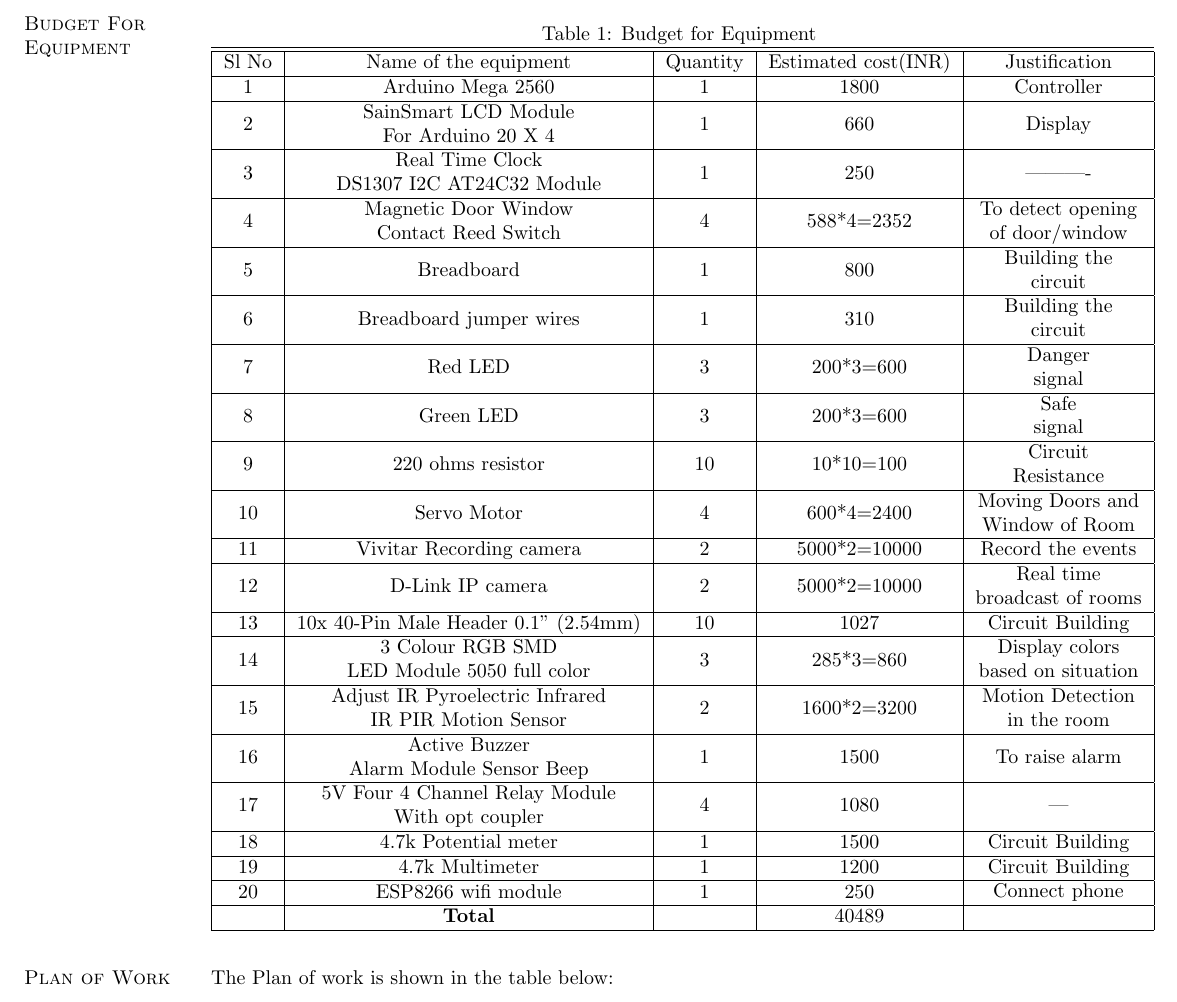
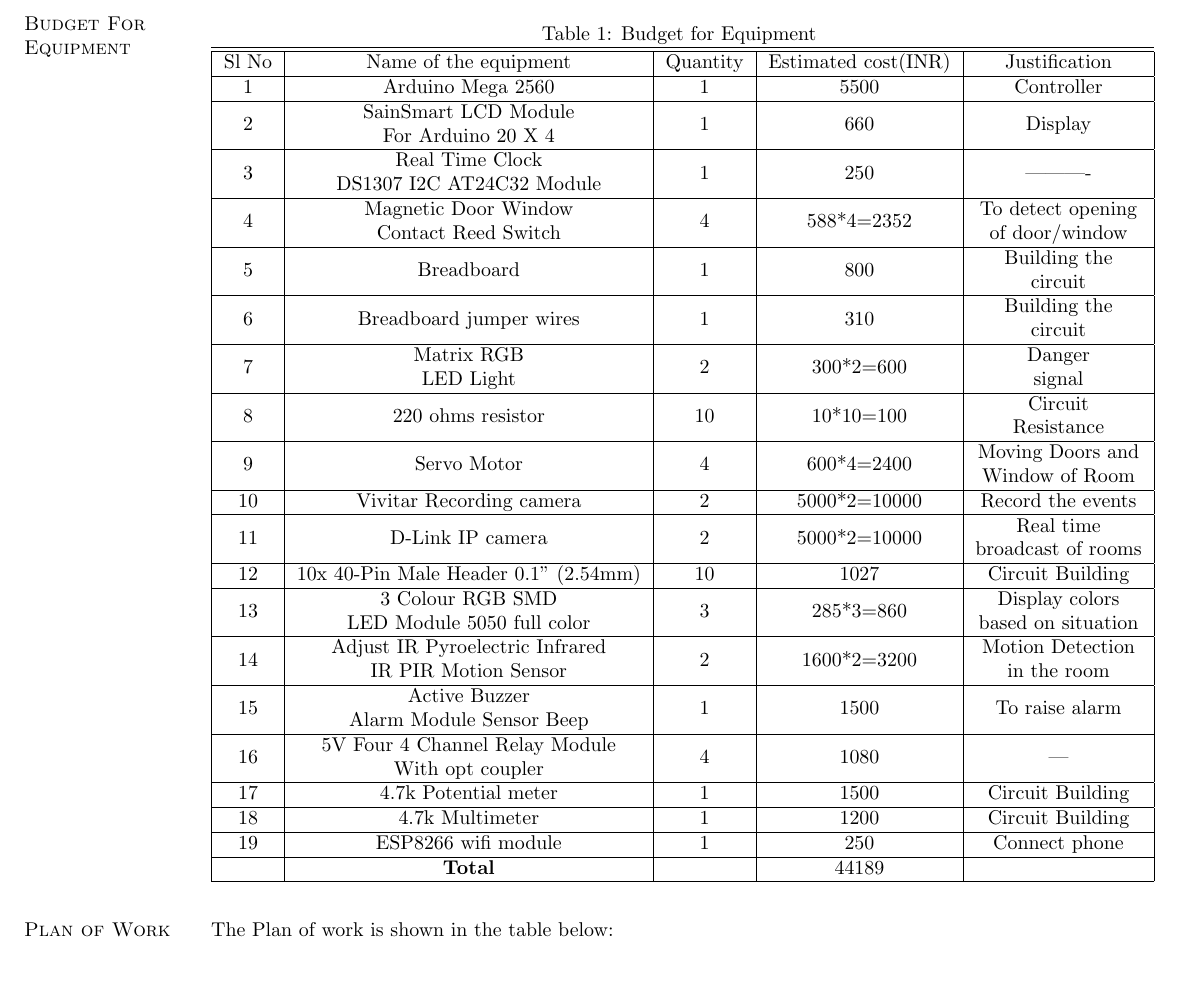
Before and after one commit to PhoenixRRDS/ahsam, a LaTeX CV (home_security/Documents/desc.tex): part of page 2 of 2, cut so that both start at the same text. Compiled offline with pdfLaTeX.

Commit message:
Matrix LED RGB

```diff
--- a/home_security/Documents/desc.tex
+++ b/home_security/Documents/desc.tex
@@ -108,30 +108,30 @@ The system will enable the user to remotely access the features, live footage an
 Sl No & Name of the equipment & Quantity & Estimated cost(INR) & Justification\\
 \hline
 
-1 & Arduino Mega 2560 & 1 & 1800 & Controller\\ \hline
+1 & Arduino Mega 2560 & 1 & 5500 & Controller\\ \hline
 2 & \makecell{SainSmart LCD Module \\ For Arduino 20 X 4} & 1 & 660 & Display\\ \hline
 3 & \makecell{Real Time Clock \\ DS1307 I2C AT24C32 Module} & 1 & 250 & ----------\\ \hline
 4 & \makecell{Magnetic Door Window \\ Contact Reed Switch} & 4 & 588*4=2352 & \makecell{To detect opening \\of door/window} \\ \hline
 5 & Breadboard & 1 & 800 & \makecell{Building the \\circuit}\\ \hline
 6 & Breadboard jumper wires & 1 & 310 & \makecell{Building the \\circuit}\\ \hline
-7 & Red LED & 3 & 200*3=600 & \makecell{Danger\\signal}\\ \hline
-8 & Green LED & 3 & 200*3=600 & \makecell{Safe\\signal}\\ \hline
-9 & 220 ohms resistor & 10 & 10*10=100 & \makecell{Circuit \\Resistance}\\ \hline
-10 & Servo Motor & 4 & 600*4=2400 & \makecell{Moving Doors and \\Window of Room}\\ \hline
-11 & Vivitar Recording camera & 2 & 5000*2=10000 & Record the events\\ \hline
-12 & D-Link IP camera & 2 & 5000*2=10000 & \makecell{Real time \\broadcast of rooms}\\ \hline
-13 & 10x 40-Pin Male Header 0.1" (2.54mm) & 10 & 1027 & Circuit Building \\ \hline
-14 & \makecell{3 Colour RGB SMD \\LED Module 5050 full color} & 3 & 285*3=860 & \makecell{Display colors \\based on situation}\\ \hline
-15 & \makecell{Adjust IR Pyroelectric Infrared \\IR PIR Motion Sensor} & 2 & 1600*2=3200 & \makecell{Motion Detection \\in the room}\\ \hline
-16 & \makecell{Active Buzzer \\ Alarm Module Sensor Beep} & 1 & 1500 & To raise alarm\\ \hline
-17 & \makecell{5V Four 4 Channel Relay Module \\With opt coupler} & 4 & 1080 & ---\\ \hline
+7 & \makecell{Matrix RGB \\LED Light} & 2 & 300*2=600 & \makecell{Danger\\signal}\\ \hline
+%8 & Green LED & 3 & 200*3=600 & \makecell{Safe\\signal}\\ \hline
+8 & 220 ohms resistor & 10 & 10*10=100 & \makecell{Circuit \\Resistance}\\ \hline
+9 & Servo Motor & 4 & 600*4=2400 & \makecell{Moving Doors and \\Window of Room}\\ \hline
+10 & Vivitar Recording camera & 2 & 5000*2=10000 & Record the events\\ \hline
+11 & D-Link IP camera & 2 & 5000*2=10000 & \makecell{Real time \\broadcast of rooms}\\ \hline
+12 & 10x 40-Pin Male Header 0.1" (2.54mm) & 10 & 1027 & Circuit Building \\ \hline
+13 & \makecell{3 Colour RGB SMD \\LED Module 5050 full color} & 3 & 285*3=860 & \makecell{Display colors \\based on situation}\\ \hline
+14 & \makecell{Adjust IR Pyroelectric Infrared \\IR PIR Motion Sensor} & 2 & 1600*2=3200 & \makecell{Motion Detection \\in the room}\\ \hline
+15 & \makecell{Active Buzzer \\ Alarm Module Sensor Beep} & 1 & 1500 & To raise alarm\\ \hline
+16 & \makecell{5V Four 4 Channel Relay Module \\With opt coupler} & 4 & 1080 & ---\\ \hline
 %18 & \makecell{4 x 4 Matrix Array \\12 Key Membrane Switch Keypad} & 1 & 210 & ---\\ \hline
-18 & 4.7k Potential meter & 1 & 1500 & Circuit Building\\ \hline
-19 & 4.7k Multimeter & 1 & 1200 & Circuit Building\\ \hline
-20 & ESP8266 wifi module & 1 & 250 & \makecell{Connect phone}\\ \hline
+17 & 4.7k Potential meter & 1 & 1500 & Circuit Building\\ \hline
+18 & 4.7k Multimeter & 1 & 1200 & Circuit Building\\ \hline
+19 & ESP8266 wifi module & 1 & 250 & \makecell{Connect phone}\\ \hline
 %19 & Form board & 1 & 360 & ---\\
 %\hline
-& \textbf{Total}   &   & 40489 & \\
+& \textbf{Total}   &   & 44189 & \\
 \hline
 
 \end{tabular}
```
Also changed, not shown: home_security/Documents/desc.pdf, 2 other files.
